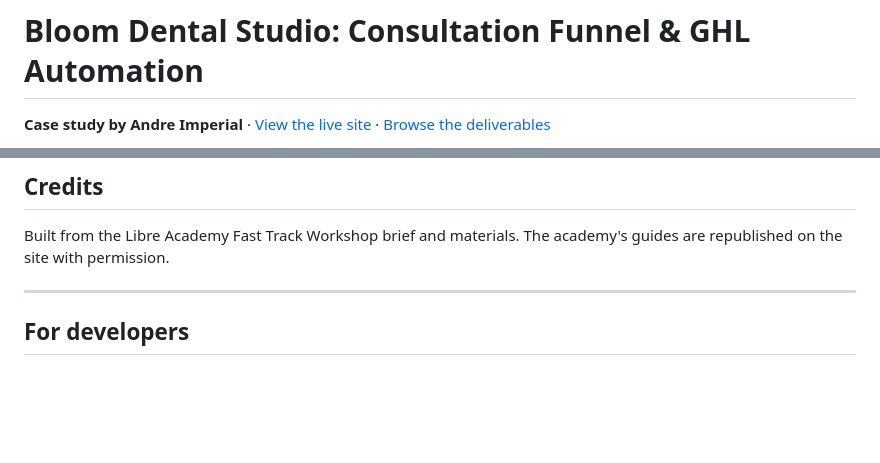
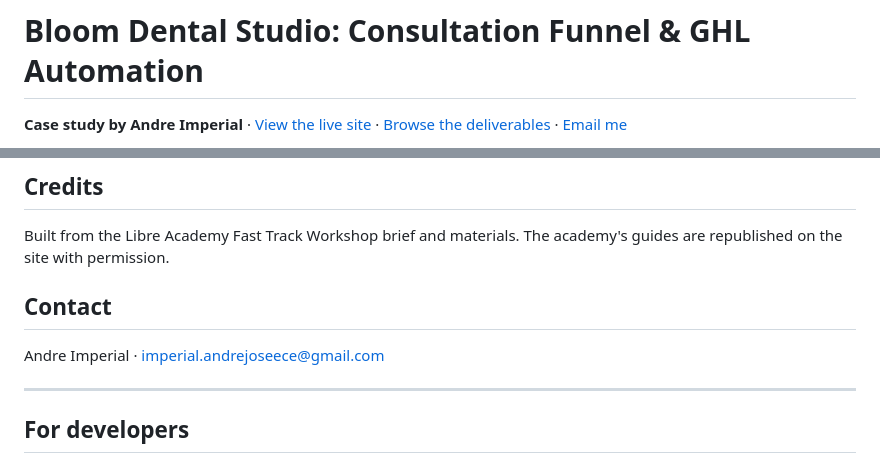
Before and after one commit to AndreImperial/GHLAutomation, a Markdown page: README.md, 2 parts joined by grey strips. Rendered like a GitHub page; blank space fills up the shorter version.

```diff
--- a/README.md
+++ b/README.md
@@ -1,4 +1,4 @@
 # Bloom Dental Studio: Consultation Funnel & GHL Automation
 
-**Case study by Andre Imperial** · [View the live site](https://ghlautomation.onrender.com/) · [Browse the deliverables](deliverables/)
+**Case study by Andre Imperial** · [View the live site](https://ghlautomation.onrender.com/) · [Browse the deliverables](deliverables/) · [Email me](mailto:imperial.andrejoseece@gmail.com)
 
@@ -46,6 +48,10 @@ All eight deliverables and both filled templates are in [`deliverables/`](delive
 ## Credits
 
 Built from the Libre Academy Fast Track Workshop brief and materials. The academy's guides are republished on the site with permission.
+
+## Contact
+
+Andre Imperial · [imperial.andrejoseece@gmail.com](mailto:imperial.andrejoseece@gmail.com)
 
 ---
 
```
Also changed, not shown: other parts of README.md (+3 -1 lines), assets/og-bloom-dental.png, 4 other files.
